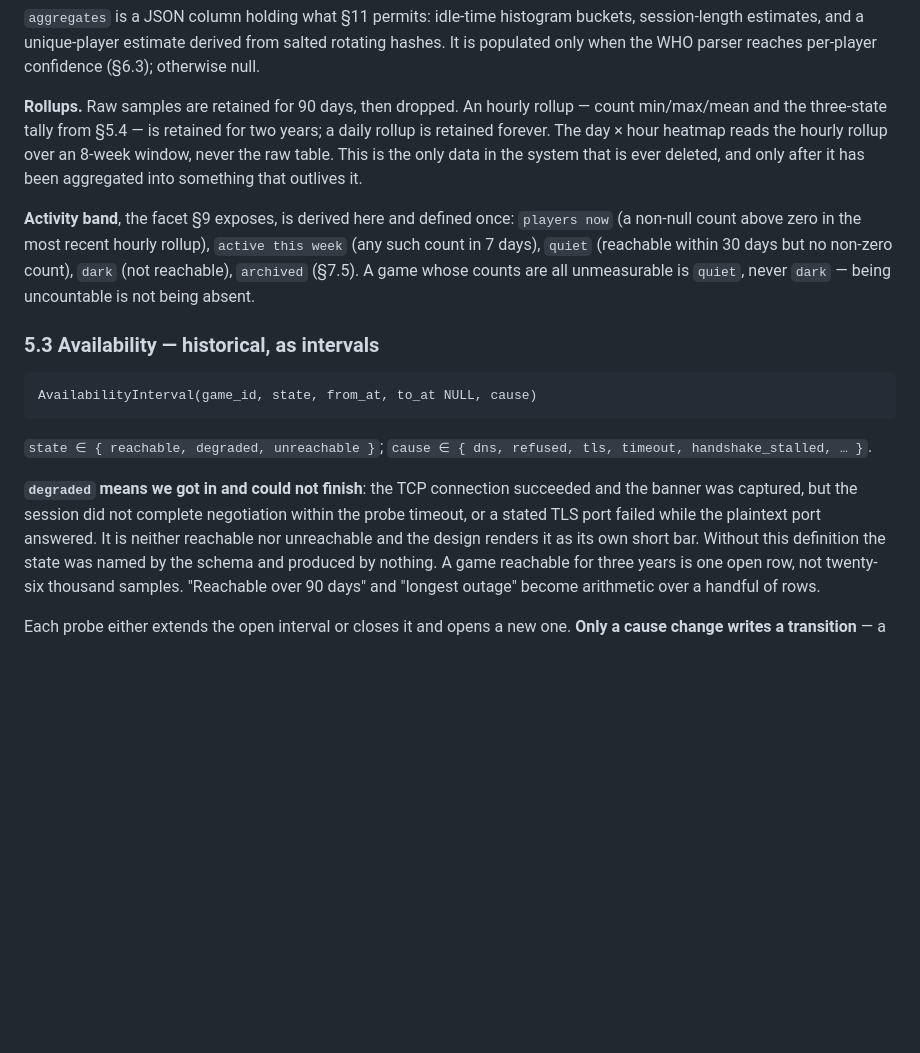
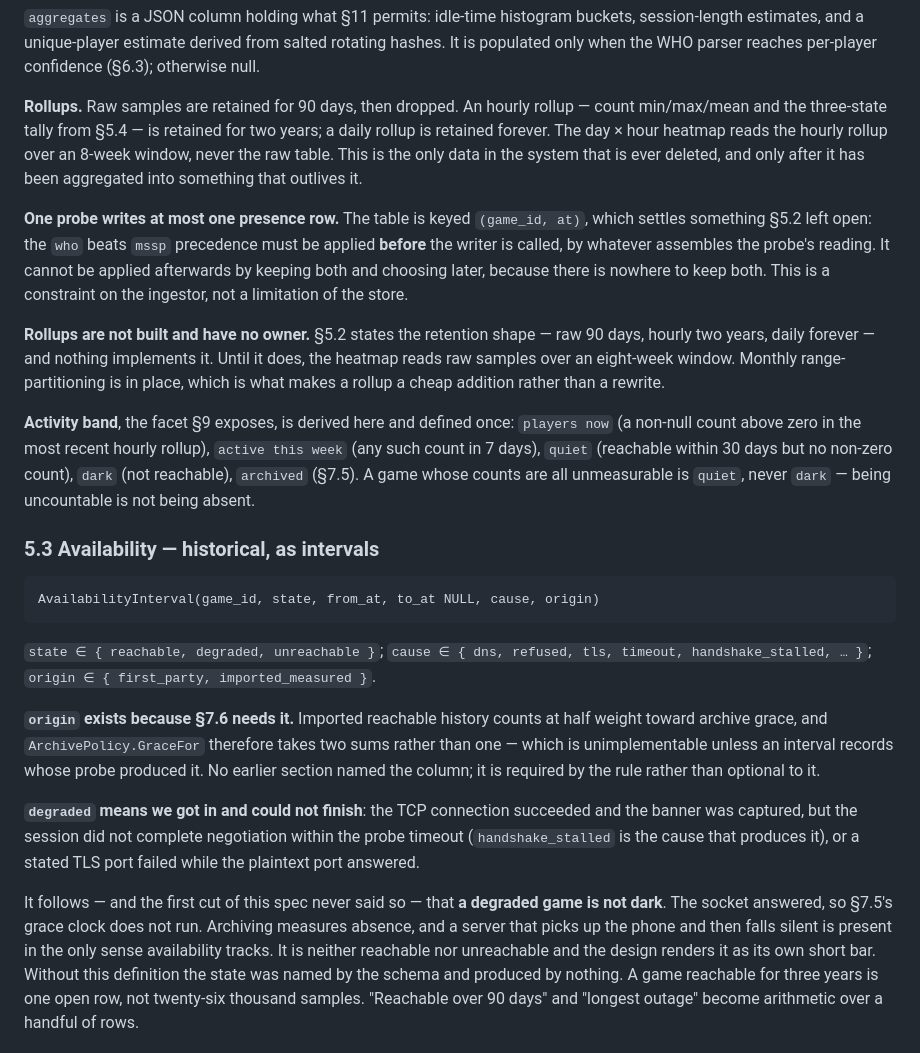
Before and after one commit to SharpMUSH/MUIndex, a Markdown page: docs/specs/2026-07-30-mu-directory-design.md, the part around the change. Drawn GitHub-style; blank space fills up the shorter version.

Commit message:
Write down the six things storage could not build without deciding
Implementing section 5 against a real database surfaced six places the spec was
silent, and a PR description is the wrong home for any of them.

One probe writes at most one presence row, because the table is keyed by game and
time. That settles something left open: who-beats-mssp has to be applied by
whatever assembles the reading, before the writer is called, since there is
nowhere to keep both and choose later. It is a constraint on the ingestor rather
than a limitation of the store.

Rollups are stated in the retention rule and implemented by nobody. Said plainly,
with what happens meanwhile -- the heatmap reads raw samples over eight weeks --
and why the gap is cheap to close, which is that monthly partitioning is already
there.

The activity bands never said what now means. It is the field registry's own
refresh window for PLAYERS, so the page and the API cannot disagree about it.

Degraded gets the cause that produces it, handshake_stalled, and a consequence
nobody had drawn: a degraded game is not dark, so the archive clock does not run.
The socket answered, and archiving measures absence.

Availability intervals carry an origin, because grace credits imported reachable
time at half weight and that is unimplementable unless an interval records whose
probe produced it. The column is required by the rule rather than optional to it.

And a game nobody has ever probed is not archived, because there is no darkness
to measure yet.

Co-Authored-By: Claude Opus 5 (1M context) <noreply@anthropic.com>

````diff
--- a/docs/specs/2026-07-30-mu-directory-design.md
+++ b/docs/specs/2026-07-30-mu-directory-design.md
@@ -202,6 +202,17 @@ day × hour heatmap reads the hourly rollup over an 8-week window, never the raw
 data in the system that is ever deleted, and only after it has been aggregated into something that
 outlives it.
 
+**One probe writes at most one presence row.** The table is keyed `(game_id, at)`, which settles
+something §5.2 left open: the `who` beats `mssp` precedence must be applied **before** the writer is
+called, by whatever assembles the probe's reading. It cannot be applied afterwards by keeping both
+and choosing later, because there is nowhere to keep both. This is a constraint on the ingestor, not
+a limitation of the store.
+
+**Rollups are not built and have no owner.** §5.2 states the retention shape — raw 90 days, hourly
+two years, daily forever — and nothing implements it. Until it does, the heatmap reads raw samples
+over an eight-week window. Monthly range-partitioning is in place, which is what makes a rollup a
+cheap addition rather than a rewrite.
+
 **Activity band**, the facet §9 exposes, is derived here and defined once: `players now` (a non-null
 count above zero in the most recent hourly rollup), `active this week` (any such count in 7 days),
 `quiet` (reachable within 30 days but no non-zero count), `dark` (not reachable), `archived` (§7.5).
@@ -211,15 +222,24 @@ absent.
 ### 5.3 Availability — historical, as intervals
 
 ```
-AvailabilityInterval(game_id, state, from_at, to_at NULL, cause)
+AvailabilityInterval(game_id, state, from_at, to_at NULL, cause, origin)
 ```
 
 `state ∈ { reachable, degraded, unreachable }`; `cause ∈ { dns, refused, tls, timeout, handshake_stalled,
-… }`.
+… }`; `origin ∈ { first_party, imported_measured }`.
+
+**`origin` exists because §7.6 needs it.** Imported reachable history counts at half weight toward
+archive grace, and `ArchivePolicy.GraceFor` therefore takes two sums rather than one — which is
+unimplementable unless an interval records whose probe produced it. No earlier section named the
+column; it is required by the rule rather than optional to it.
 
 **`degraded` means we got in and could not finish**: the TCP connection succeeded and the banner was
-captured, but the session did not complete negotiation within the probe timeout, or a stated TLS port
-failed while the plaintext port answered. It is neither reachable nor unreachable and the design renders
+captured, but the session did not complete negotiation within the probe timeout (`handshake_stalled`
+is the cause that produces it), or a stated TLS port failed while the plaintext port answered.
+
+It follows — and the first cut of this spec never said so — that **a degraded game is not dark**. The
+socket answered, so §7.5's grace clock does not run. Archiving measures absence, and a server that
+picks up the phone and then falls silent is present in the only sense availability tracks. It is neither reachable nor unreachable and the design renders
 it as its own short bar. Without this definition the state was named by the schema and produced by
 nothing. A game reachable for three years is one open row, not twenty-six thousand samples.
 "Reachable over 90 days" and "longest outage" become arithmetic over a handful of rows.
````
